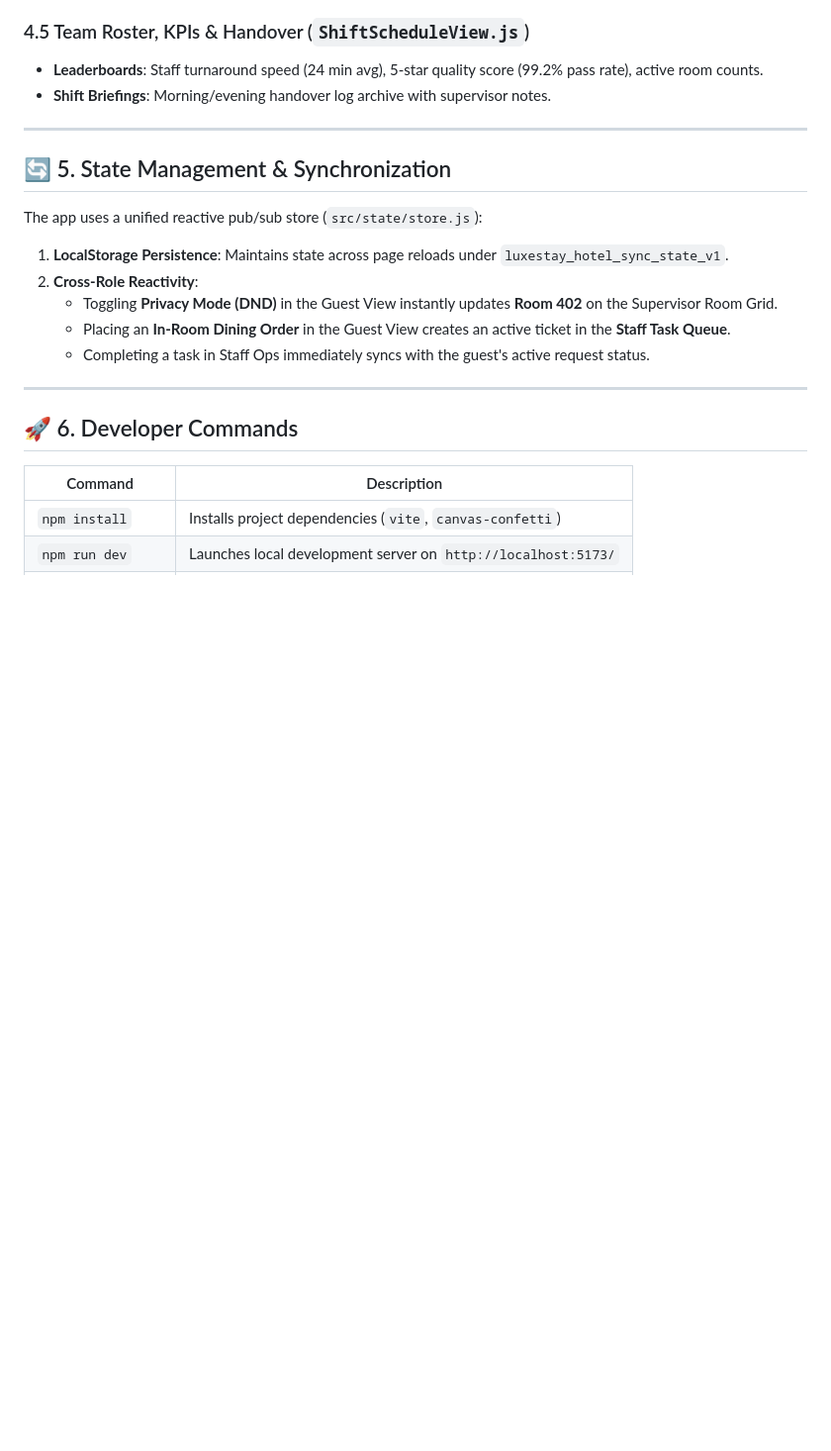
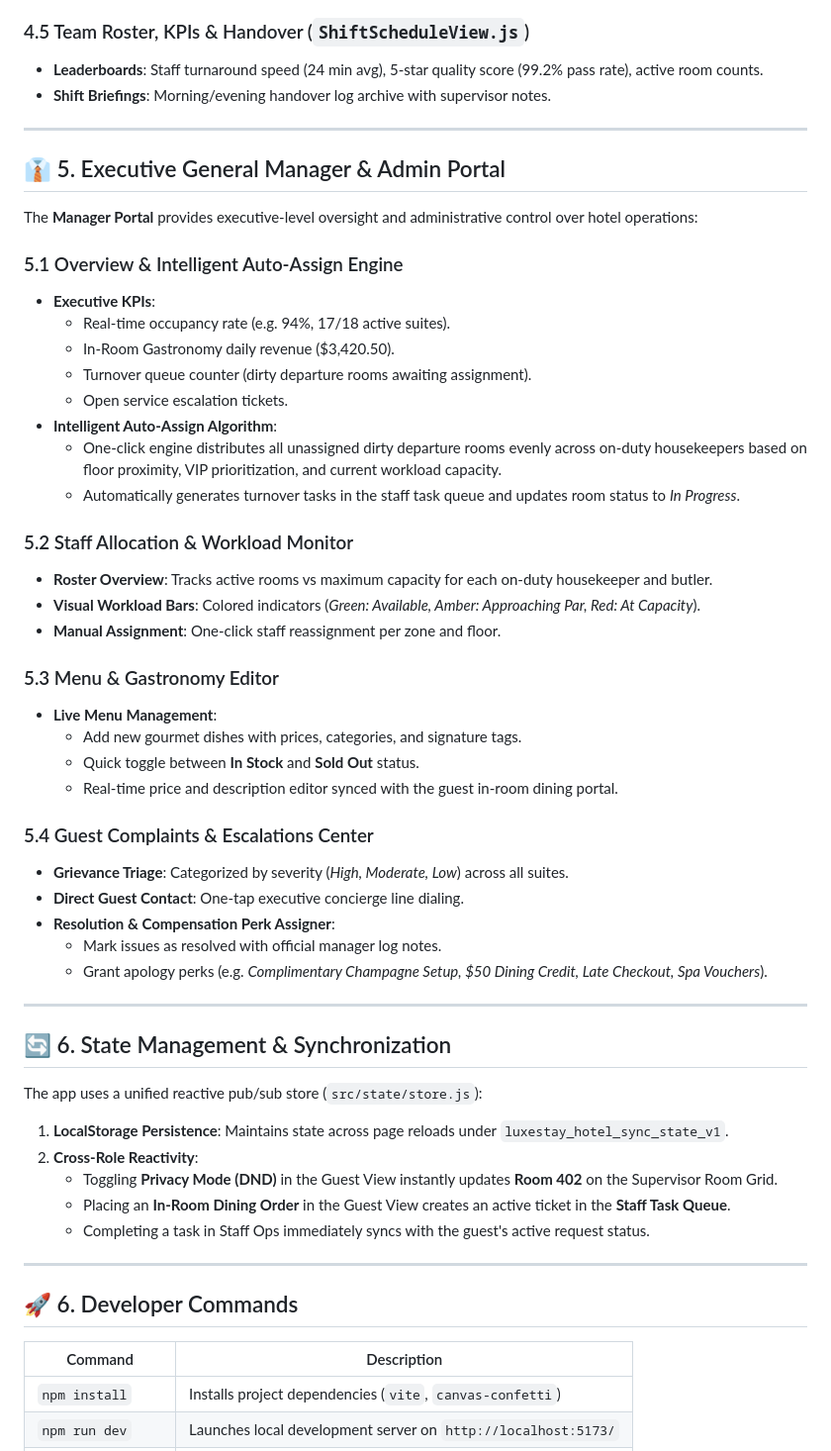
Before and after one commit to ATS-Volvi/HTM, a Markdown page: NOTES.md, the part around the change. Shown at 99% size. Drawn GitHub-style; blank space fills up the shorter version.

Commit message:
docs: update NOTES.md with Executive General Manager Portal specs

```diff
--- a/NOTES.md
+++ b/NOTES.md
@@ -127,7 +127,41 @@ HTM/
 
 ---
 
-## 🔄 5. State Management & Synchronization
+## 👔 5. Executive General Manager & Admin Portal
+
+The **Manager Portal** provides executive-level oversight and administrative control over hotel operations:
+
+### 5.1 Overview & Intelligent Auto-Assign Engine
+- **Executive KPIs**:
+  - Real-time occupancy rate (e.g. 94%, 17/18 active suites).
+  - In-Room Gastronomy daily revenue ($3,420.50).
+  - Turnover queue counter (dirty departure rooms awaiting assignment).
+  - Open service escalation tickets.
+- **Intelligent Auto-Assign Algorithm**:
+  - One-click engine distributes all unassigned dirty departure rooms evenly across on-duty housekeepers based on floor proximity, VIP prioritization, and current workload capacity.
+  - Automatically generates turnover tasks in the staff task queue and updates room status to *In Progress*.
+
+### 5.2 Staff Allocation & Workload Monitor
+- **Roster Overview**: Tracks active rooms vs maximum capacity for each on-duty housekeeper and butler.
+- **Visual Workload Bars**: Colored indicators (*Green: Available, Amber: Approaching Par, Red: At Capacity*).
+- **Manual Assignment**: One-click staff reassignment per zone and floor.
+
+### 5.3 Menu & Gastronomy Editor
+- **Live Menu Management**:
+  - Add new gourmet dishes with prices, categories, and signature tags.
+  - Quick toggle between **In Stock** and **Sold Out** status.
+  - Real-time price and description editor synced with the guest in-room dining portal.
+
+### 5.4 Guest Complaints & Escalations Center
+- **Grievance Triage**: Categorized by severity (*High, Moderate, Low*) across all suites.
+- **Direct Guest Contact**: One-tap executive concierge line dialing.
+- **Resolution & Compensation Perk Assigner**:
+  - Mark issues as resolved with official manager log notes.
+  - Grant apology perks (e.g. *Complimentary Champagne Setup, $50 Dining Credit, Late Checkout, Spa Vouchers*).
+
+---
+
+## 🔄 6. State Management & Synchronization
 
 The app uses a unified reactive pub/sub store (`src/state/store.js`):
 1. **LocalStorage Persistence**: Maintains state across page reloads under `luxestay_hotel_sync_state_v1`.
```
